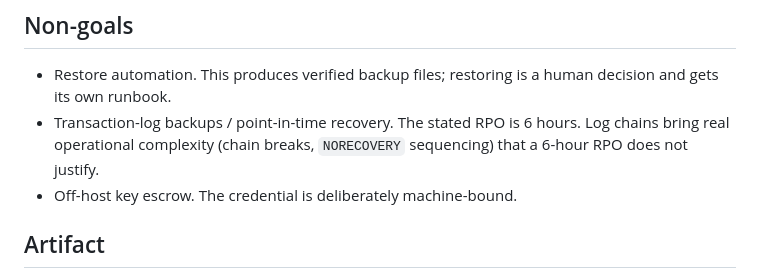
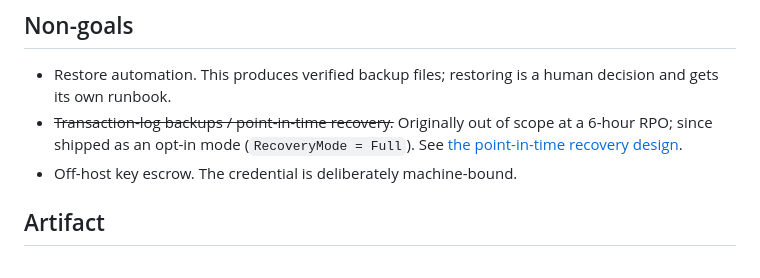
Before and after one commit to ssaksa80/SQL-Express-Tool, a Markdown page: docs/design.md, the part around the change. GitHub-like rendering.

```diff
--- a/docs/design.md
+++ b/docs/design.md
@@ -21,9 +21,9 @@ We need one operator-runnable artifact that:
 
 * Restore automation. This produces verified backup files; restoring is a human
   decision and gets its own runbook.
-* Transaction-log backups / point-in-time recovery. The stated RPO is 6 hours.
-  Log chains bring real operational complexity (chain breaks, `NORECOVERY`
-  sequencing) that a 6-hour RPO does not justify.
+* ~~Transaction-log backups / point-in-time recovery.~~ Originally out of scope at
+  a 6-hour RPO; since shipped as an opt-in mode (`RecoveryMode = Full`). See
+  [the point-in-time recovery design](superpowers/specs/2026-09-04-point-in-time-recovery-design.md).
 * Off-host key escrow. The credential is deliberately machine-bound.
 
 ## Artifact
```
Also changed, not shown: README.md (+4 -2 lines), docs/RESTORE.md (+15 -8 lines).
